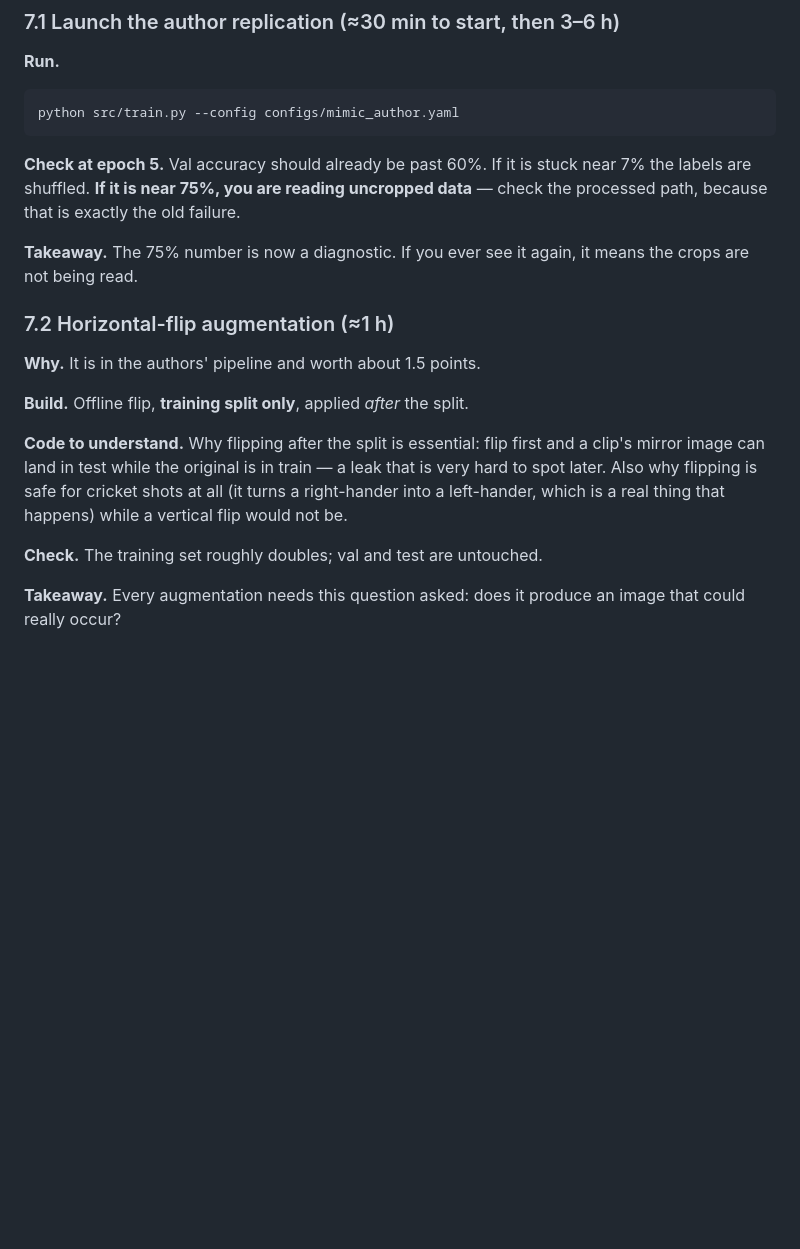
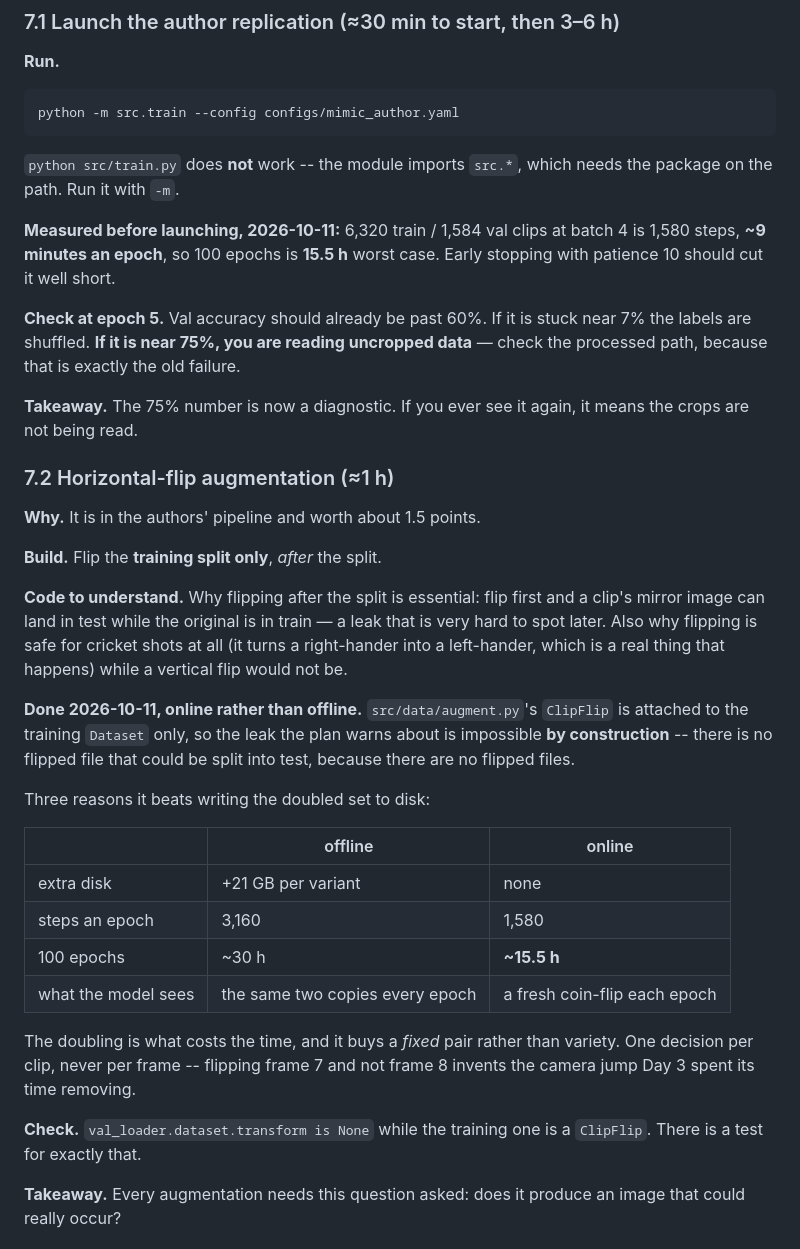
Before and after one commit to Tamim2276/CricketMind, a Markdown page: CricShot10k_Plan.md, the part around the change. Rendered like a GitHub page; blank space fills up the shorter version.

Commit message:
day5-6: dataset, model, training loop, and the authors' config

````diff
--- a/CricShot10k_Plan.md
+++ b/CricShot10k_Plan.md
@@ -1737,8 +1737,15 @@ batch 4, 100 epochs, early-stop patience 10, plateau patience 4, and the flip.
 **Run.**
 
 ```bash
-python src/train.py --config configs/mimic_author.yaml
-```
+python -m src.train --config configs/mimic_author.yaml
+```
+
+`python src/train.py` does **not** work -- the module imports `src.*`, which
+needs the package on the path. Run it with `-m`.
+
+**Measured before launching, 2026-10-11:** 6,320 train / 1,584 val clips at
+batch 4 is 1,580 steps, **~9 minutes an epoch**, so 100 epochs is **15.5 h**
+worst case. Early stopping with patience 10 should cut it well short.
 
 **Check at epoch 5.** Val accuracy should already be past 60%. If it is stuck
 near 7% the labels are shuffled. **If it is near 75%, you are reading uncropped
@@ -1751,7 +1758,7 @@ means the crops are not being read.
 
 **Why.** It is in the authors' pipeline and worth about 1.5 points.
 
-**Build.** Offline flip, **training split only**, applied *after* the split.
+**Build.** Flip the **training split only**, *after* the split.
 
 **Code to understand.** Why flipping after the split is essential: flip first
 and a clip's mirror image can land in test while the original is in train — a
@@ -1759,7 +1766,26 @@ leak that is very hard to spot later. Also why flipping is safe for cricket
 shots at all (it turns a right-hander into a left-hander, which is a real thing
 that happens) while a vertical flip would not be.
 
-**Check.** The training set roughly doubles; val and test are untouched.
+**Done 2026-10-11, online rather than offline.** `src/data/augment.py`'s
+`ClipFlip` is attached to the training `Dataset` only, so the leak the plan
+warns about is impossible **by construction** -- there is no flipped file that
+could be split into test, because there are no flipped files.
+
+Three reasons it beats writing the doubled set to disk:
+
+| | offline | online |
+|---|---|---|
+| extra disk | +21 GB per variant | none |
+| steps an epoch | 3,160 | 1,580 |
+| 100 epochs | ~30 h | **~15.5 h** |
+| what the model sees | the same two copies every epoch | a fresh coin-flip each epoch |
+
+The doubling is what costs the time, and it buys a *fixed* pair rather than
+variety. One decision per clip, never per frame -- flipping frame 7 and not
+frame 8 invents the camera jump Day 3 spent its time removing.
+
+**Check.** `val_loader.dataset.transform is None` while the training one is a
+`ClipFlip`. There is a test for exactly that.
 
 **Takeaway.** Every augmentation needs this question asked: does it produce an
 image that could really occur?
````
